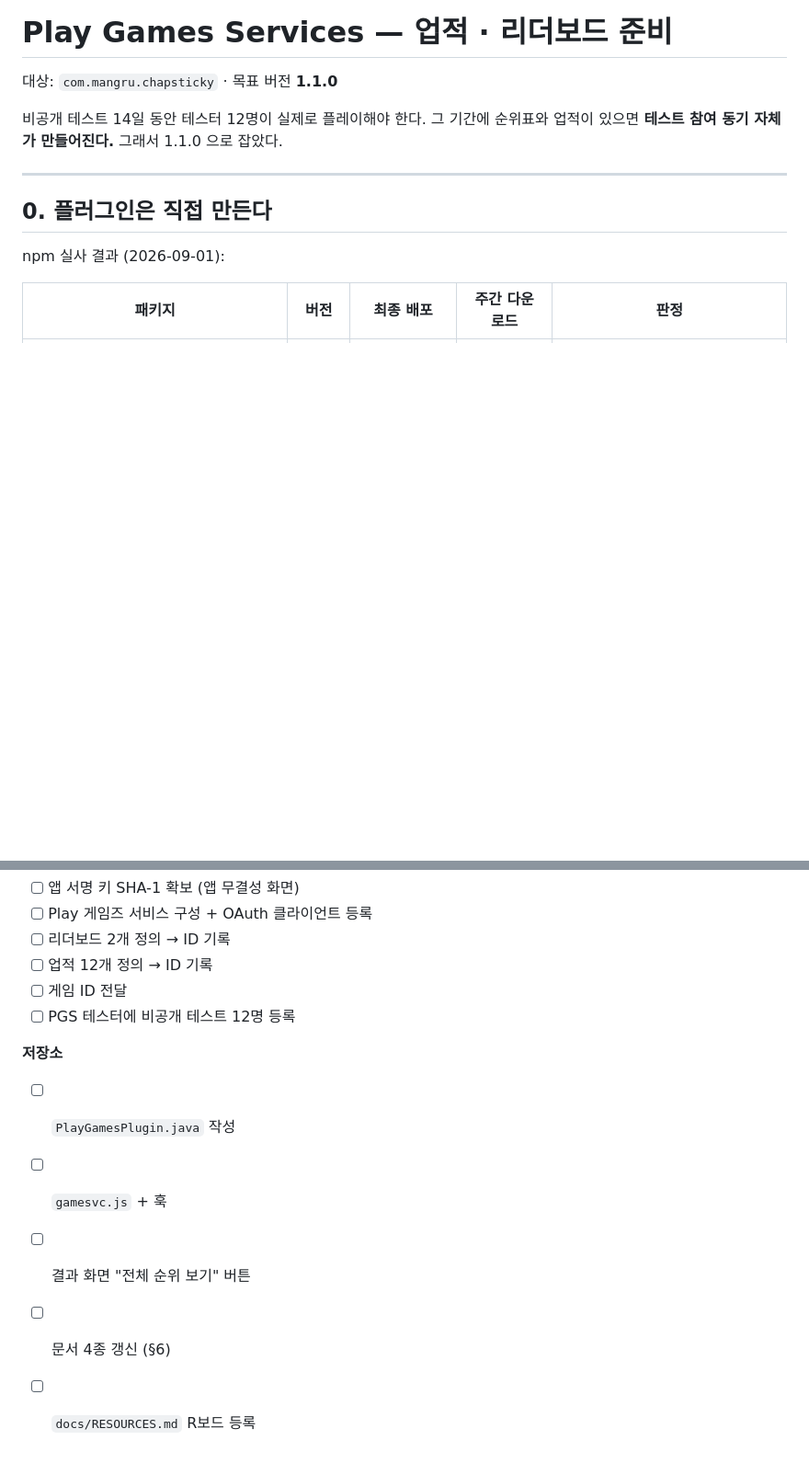
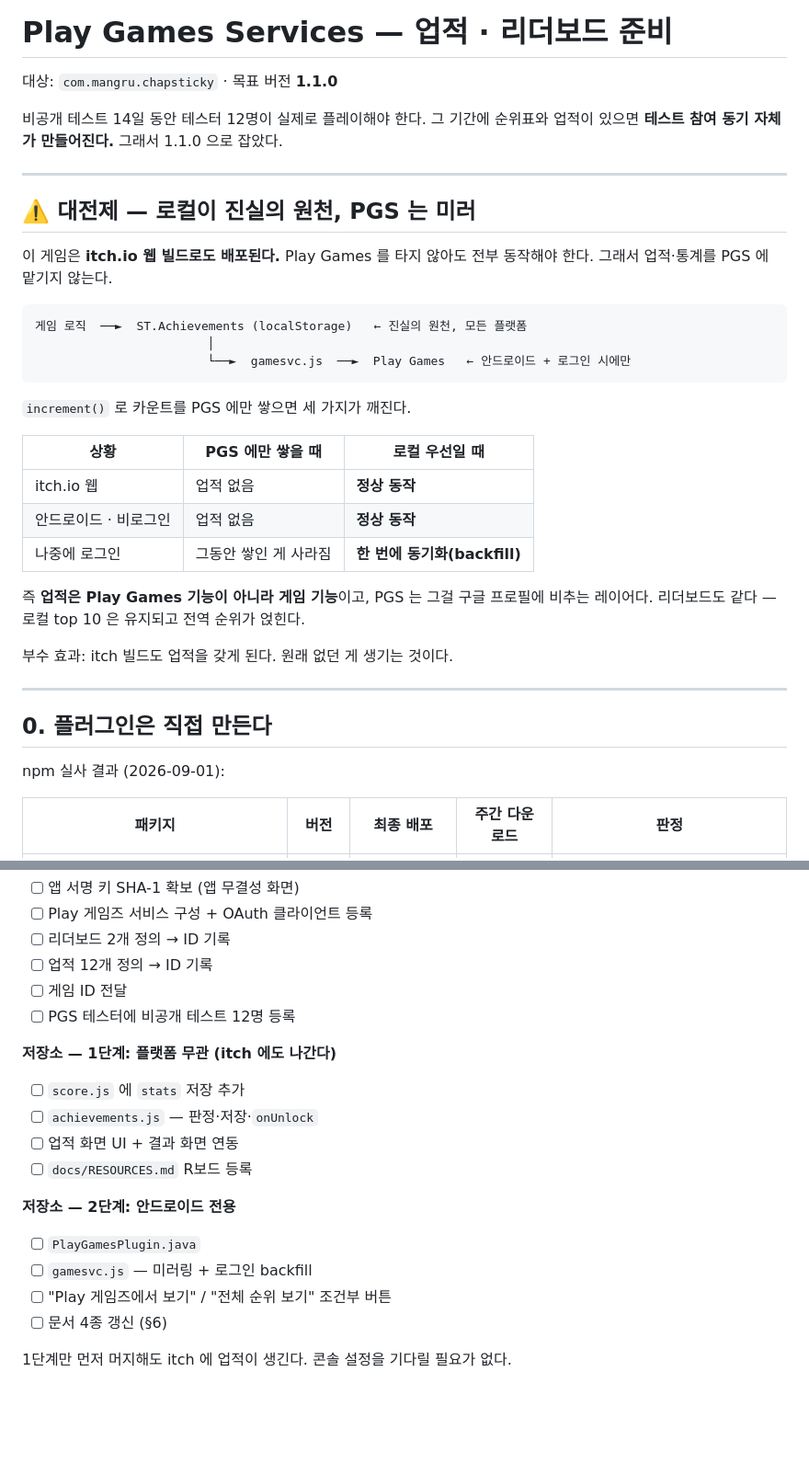
Before and after one commit to rumaniel/chap-sticky, a Markdown page: marketing/googleplay/PLAY_GAMES.md, 2 parts joined by grey strips. Shown at 92% size. GitHub-like rendering; blank space fills up the shorter version.

````diff
--- a/marketing/googleplay/PLAY_GAMES.md
+++ b/marketing/googleplay/PLAY_GAMES.md
@@ -4,6 +4,32 @@
 
 비공개 테스트 14일 동안 테스터 12명이 실제로 플레이해야 한다. 그 기간에 순위표와
 업적이 있으면 **테스트 참여 동기 자체가 만들어진다.** 그래서 1.1.0 으로 잡았다.
+
+---
+
+## ⚠️ 대전제 — 로컬이 진실의 원천, PGS 는 미러
+
+이 게임은 **itch.io 웹 빌드로도 배포된다.** Play Games 를 타지 않아도 전부
+동작해야 한다. 그래서 업적·통계를 PGS 에 맡기지 않는다.
+
+```
+게임 로직  ──►  ST.Achievements (localStorage)   ← 진실의 원천, 모든 플랫폼
+                        │
+                        └──►  gamesvc.js  ──►  Play Games   ← 안드로이드 + 로그인 시에만
+```
+
+`increment()` 로 카운트를 PGS 에만 쌓으면 세 가지가 깨진다.
+
+| 상황 | PGS 에만 쌓을 때 | 로컬 우선일 때 |
+|---|---|---|
+| itch.io 웹 | 업적 없음 | **정상 동작** |
+| 안드로이드 · 비로그인 | 업적 없음 | **정상 동작** |
+| 나중에 로그인 | 그동안 쌓인 게 사라짐 | **한 번에 동기화(backfill)** |
+
+즉 **업적은 Play Games 기능이 아니라 게임 기능**이고, PGS 는 그걸 구글 프로필에
+비추는 레이어다. 리더보드도 같다 — 로컬 top 10 은 유지되고 전역 순위가 얹힌다.
+
+부수 효과: itch 빌드도 업적을 갖게 된다. 원래 없던 게 생기는 것이다.
 
 ---
 
@@ -159,9 +219,16 @@ Play Games 는 **Google 계정 식별자를 다룬다.** SDK 0 을 전제로 쓴
 - [ ] 게임 ID 전달
 - [ ] PGS 테스터에 비공개 테스트 12명 등록
 
-**저장소**
-- [ ] `PlayGamesPlugin.java` 작성
-- [ ] `gamesvc.js` + 훅
-- [ ] 결과 화면 "전체 순위 보기" 버튼
+**저장소 — 1단계: 플랫폼 무관 (itch 에도 나간다)**
+- [ ] `score.js` 에 `stats` 저장 추가
+- [ ] `achievements.js` — 판정·저장·`onUnlock`
+- [ ] 업적 화면 UI + 결과 화면 연동
+- [ ] `docs/RESOURCES.md` R보드 등록
+
+**저장소 — 2단계: 안드로이드 전용**
+- [ ] `PlayGamesPlugin.java`
+- [ ] `gamesvc.js` — 미러링 + 로그인 backfill
+- [ ] "Play 게임즈에서 보기" / "전체 순위 보기" 조건부 버튼
 - [ ] 문서 4종 갱신 (§6)
-- [ ] `docs/RESOURCES.md` R보드 등록
+
+1단계만 먼저 머지해도 itch 에 업적이 생긴다. 콘솔 설정을 기다릴 필요가 없다.
````
Also changed, not shown: other parts of marketing/googleplay/PLAY_GAMES.md (+47 -13 lines).
